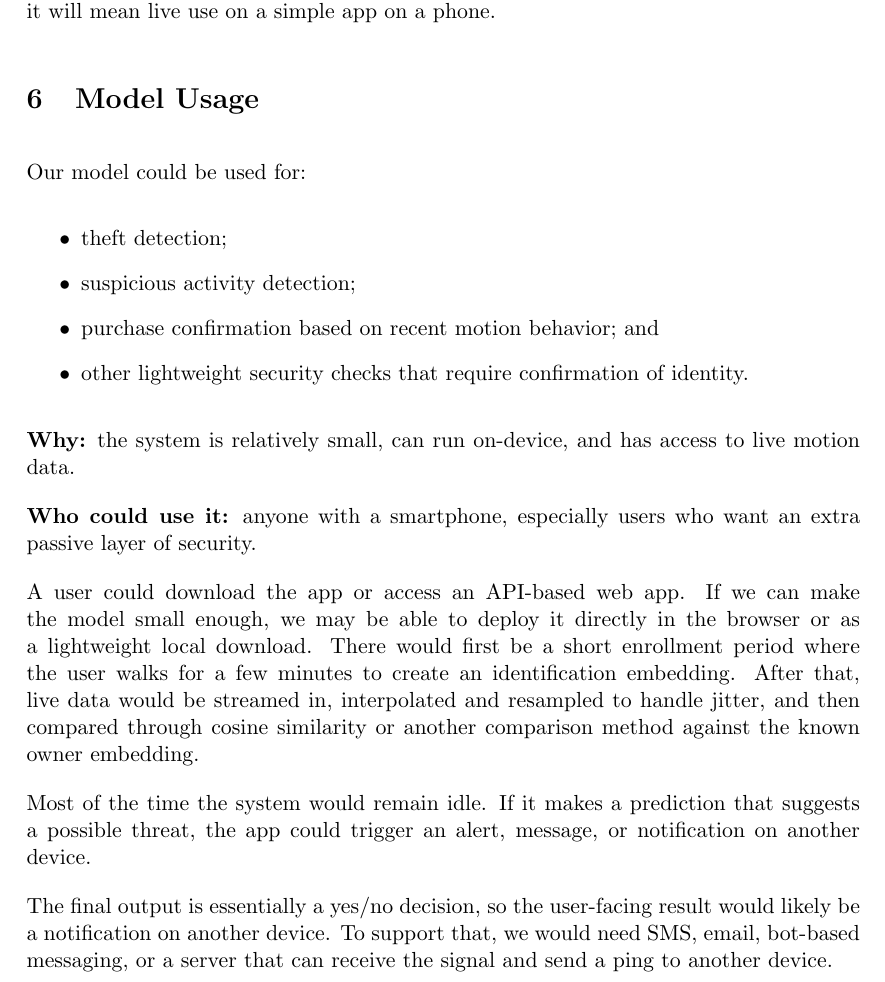
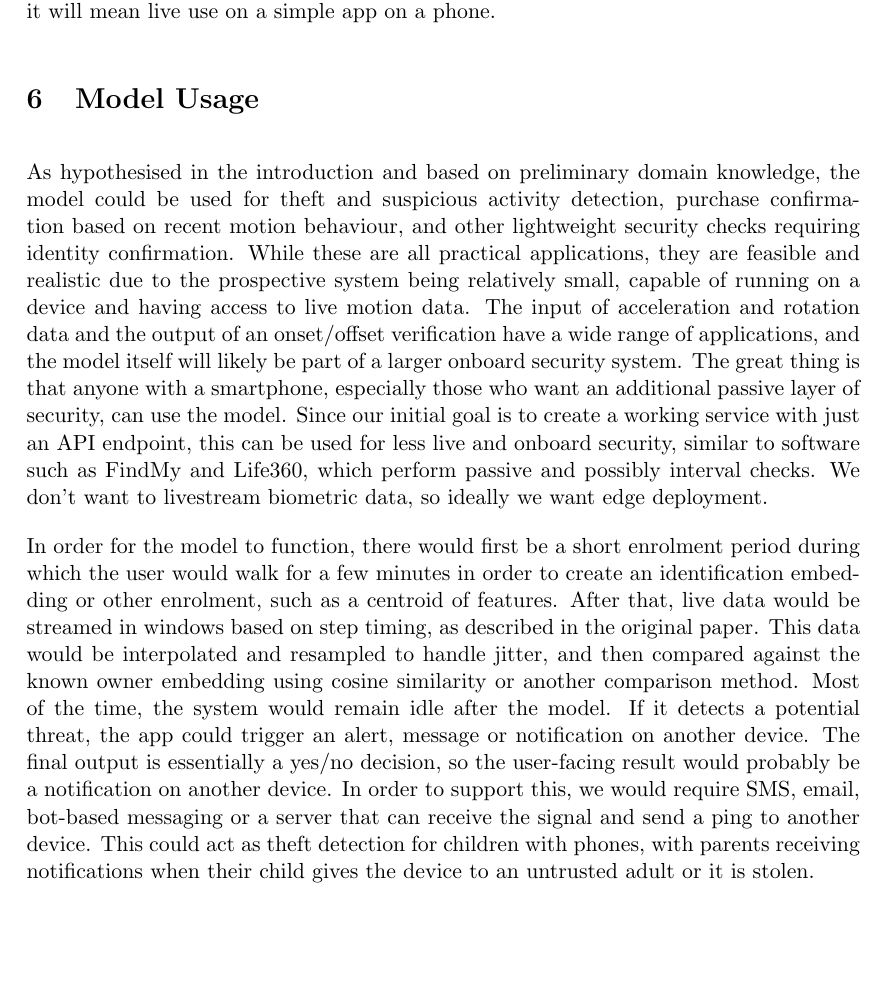
Before and after one commit to ponderingpenguins/applied-machine-learning, a LaTeX document (submissions/proposal/proposal.tex, which reads submissions/proposal/sections/section-06-model-usage.tex): part of page 8 of 12 before the commit and part of page 8 of 11 after it, cut so that both start at the same text. Compiled offline with pdfLaTeX.

Commit message:
Updated Section 6

```diff
--- a/submissions/proposal/sections/section-06-model-usage.tex
+++ b/submissions/proposal/sections/section-06-model-usage.tex
@@ -11,20 +11,6 @@
 %     \item \textbf{Required:} Something that happens before and something that happens after your model.
 % \end{itemize}
 
-Our model could be used for:
-\begin{itemize}
-    \item theft detection;
-    \item suspicious activity detection;
-    \item purchase confirmation based on recent motion behavior; and
-    \item other lightweight security checks that require confirmation of identity.
-\end{itemize}
+As hypothesised in the introduction and based on preliminary domain knowledge, the model could be used for theft and suspicious activity detection, purchase confirmation based on recent motion behaviour, and other lightweight security checks requiring identity confirmation. While these are all practical applications, they are feasible and realistic due to the prospective system being relatively small, capable of running on a device and having access to live motion data. The input of acceleration and rotation data and the output of an onset/offset verification have a wide range of applications, and the model itself will likely be part of a larger onboard security system. The great thing is that anyone with a smartphone, especially those who want an additional passive layer of security, can use the model. Since our initial goal is to create a working service with just an API endpoint, this can be used for less live and onboard security, similar to software such as FindMy and Life360, which perform passive and possibly interval checks. We don't want to livestream biometric data, so ideally we want edge deployment.
 
-\textbf{Why:} the system is relatively small, can run on-device, and has access to live motion data.
-
-\textbf{Who could use it:} anyone with a smartphone, especially users who want an extra passive layer of security.
-
-A user could download the app or access an API-based web app. If we can make the model small enough, we may be able to deploy it directly in the browser or as a lightweight local download. There would first be a short enrollment period where the user walks for a few minutes to create an identification embedding. After that, live data would be streamed in, interpolated and resampled to handle jitter, and then compared through cosine similarity or another comparison method against the known owner embedding.
-
-Most of the time the system would remain idle. If it makes a prediction that suggests a possible threat, the app could trigger an alert, message, or notification on another device.
-
-The final output is essentially a yes/no decision, so the user-facing result would likely be a notification on another device. To support that, we would need SMS, email, bot-based messaging, or a server that can receive the signal and send a ping to another device.
+In order for the model to function, there would first be a short enrolment period during which the user would walk for a few minutes in order to create an identification embedding or other enrolment, such as a centroid of features. After that, live data would be streamed in windows based on step timing, as described in the original paper. This data would be interpolated and resampled to handle jitter, and then compared against the known owner embedding using cosine similarity or another comparison method. Most of the time, the system would remain idle after the model. If it detects a potential threat, the app could trigger an alert, message or notification on another device. The final output is essentially a yes/no decision, so the user-facing result would probably be a notification on another device. In order to support this, we would require SMS, email, bot-based messaging or a server that can receive the signal and send a ping to another device. This could act as theft detection for children with phones, with parents receiving notifications when their child gives the device to an untrusted adult or it is stolen.
```
